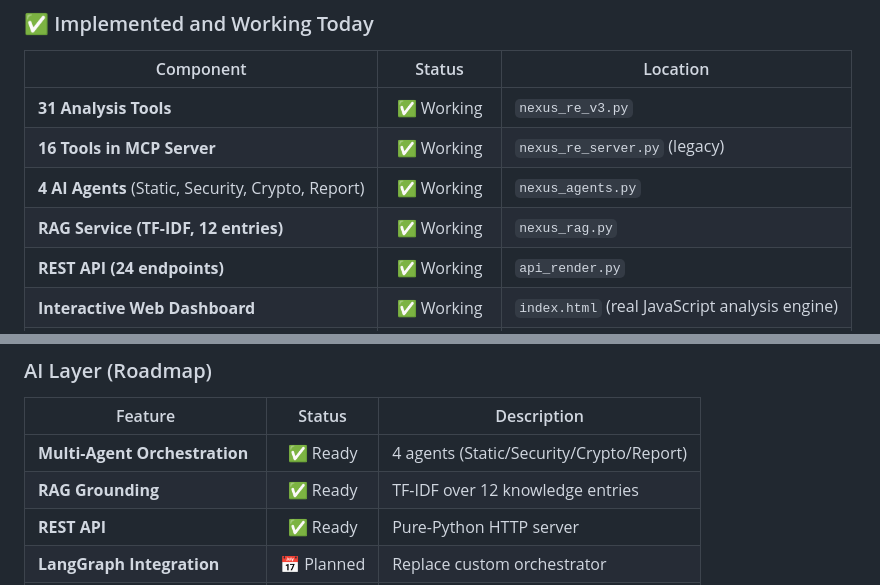
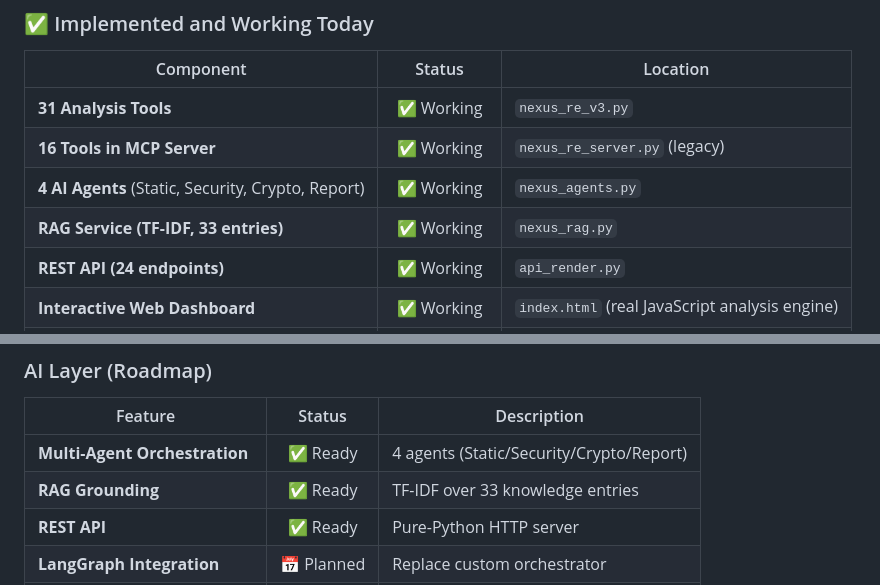
Before and after one commit to qamarsobhy7-source/nexus-re, a Markdown page: README.md, 2 parts joined by grey strips. Drawn GitHub-style.

Commit message:
Fix: RAG 12 → 33 entries in README

```diff
--- a/README.md
+++ b/README.md
@@ -108,7 +108,7 @@
 | **31 Analysis Tools** | ✅ Working | `nexus_re_v3.py` |
 | **16 Tools in MCP Server** | ✅ Working | `nexus_re_server.py` (legacy) |
 | **4 AI Agents** (Static, Security, Crypto, Report) | ✅ Working | `nexus_agents.py` |
-| **RAG Service (TF-IDF, 12 entries)** | ✅ Working | `nexus_rag.py` |
+| **RAG Service (TF-IDF, 33 entries)** | ✅ Working | `nexus_rag.py` |
 | **REST API (24 endpoints)** | ✅ Working | `api_render.py` |
 | **Interactive Web Dashboard** | ✅ Working | `index.html` (real JavaScript analysis engine) |
 | **27 Unit Tests (100% pass)** | ✅ Working | `tests/test_tools.py` |
@@ -391,7 +391,7 @@ Every piece of evidence carries: **tool name, result, confidence (HIGH/MEDIUM/LO
 | Feature | Status | Description |
 |---------|:------:|-------------|
 | **Multi-Agent Orchestration** | ✅ Ready | 4 agents (Static/Security/Crypto/Report) |
-| **RAG Grounding** | ✅ Ready | TF-IDF over 12 knowledge entries |
+| **RAG Grounding** | ✅ Ready | TF-IDF over 33 knowledge entries |
 | **REST API** | ✅ Ready | Pure-Python HTTP server |
 | **LangGraph Integration** | 📅 Planned | Replace custom orchestrator |
 | **Explainable AI (SHAP/LIME)** | 📅 Planned | Feature attribution |
```
